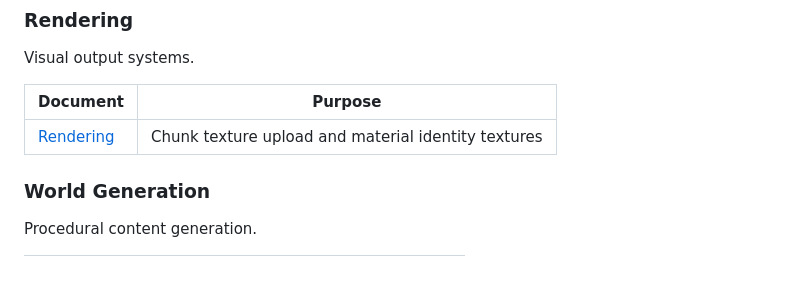
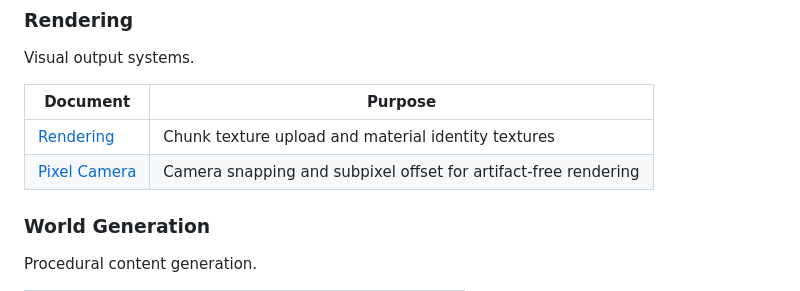
Before and after one commit to api-haus/bevy_pixel_world, a Markdown page: docs/arhitecture/README.md, the part around the change. Rendered like a GitHub page.

Commit message:
docs(rendering): add pixel-perfect camera architecture document
Design document for camera snapping and subpixel offset system:
- Two pixel size modes (fixed resolution, world-space)
- Low-res render target with margin for subpixel compensation
- Snap calculation and blit shader design
- Integration with chunk rendering and streaming window

Co-Authored-By: Claude Opus 4.5 <noreply@anthropic.com>

```diff
--- a/docs/arhitecture/README.md
+++ b/docs/arhitecture/README.md
@@ -116,6 +116,7 @@ Visual output systems.
 | Document | Purpose |
 |----------|---------|
 | [Rendering](rendering/rendering.md) | Chunk texture upload and material identity textures |
+| [Pixel Camera](rendering/pixel-camera.md) | Camera snapping and subpixel offset for artifact-free rendering |
 
 ### World Generation
 
```
Also changed, not shown: 2 other files.
